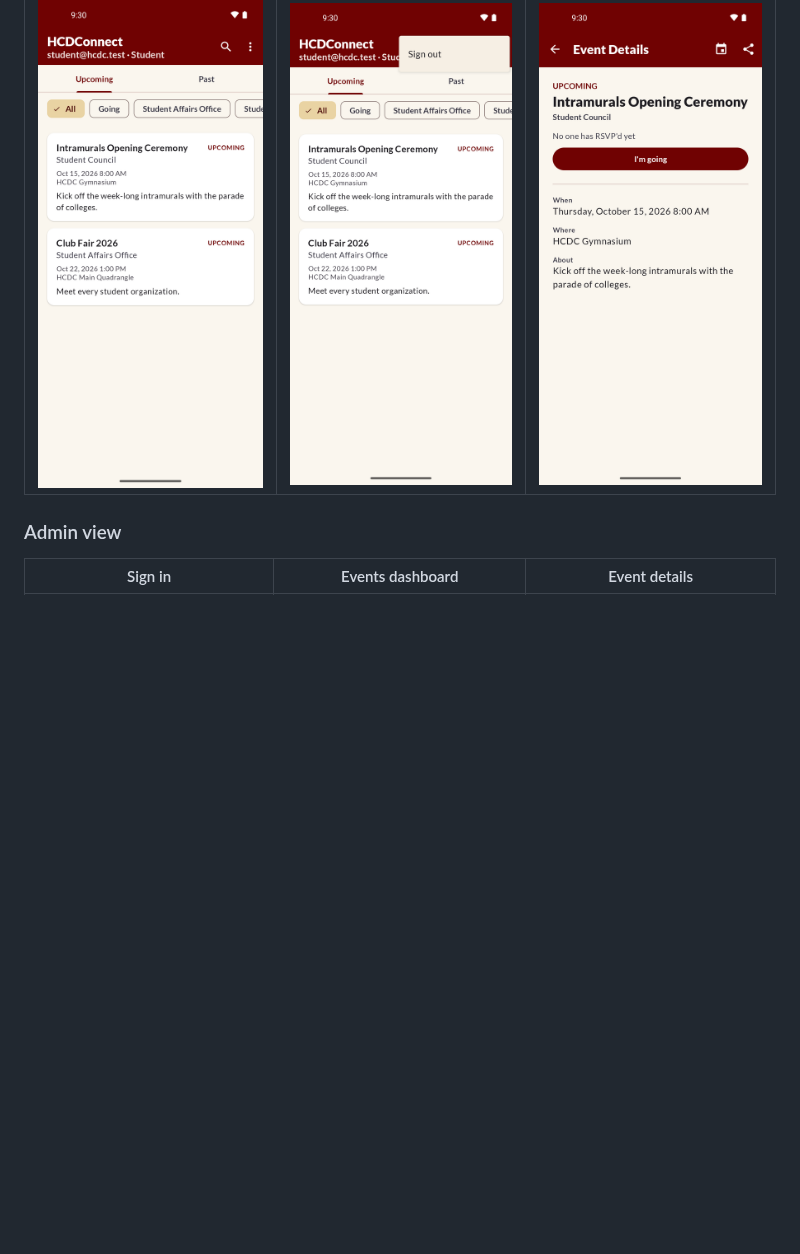
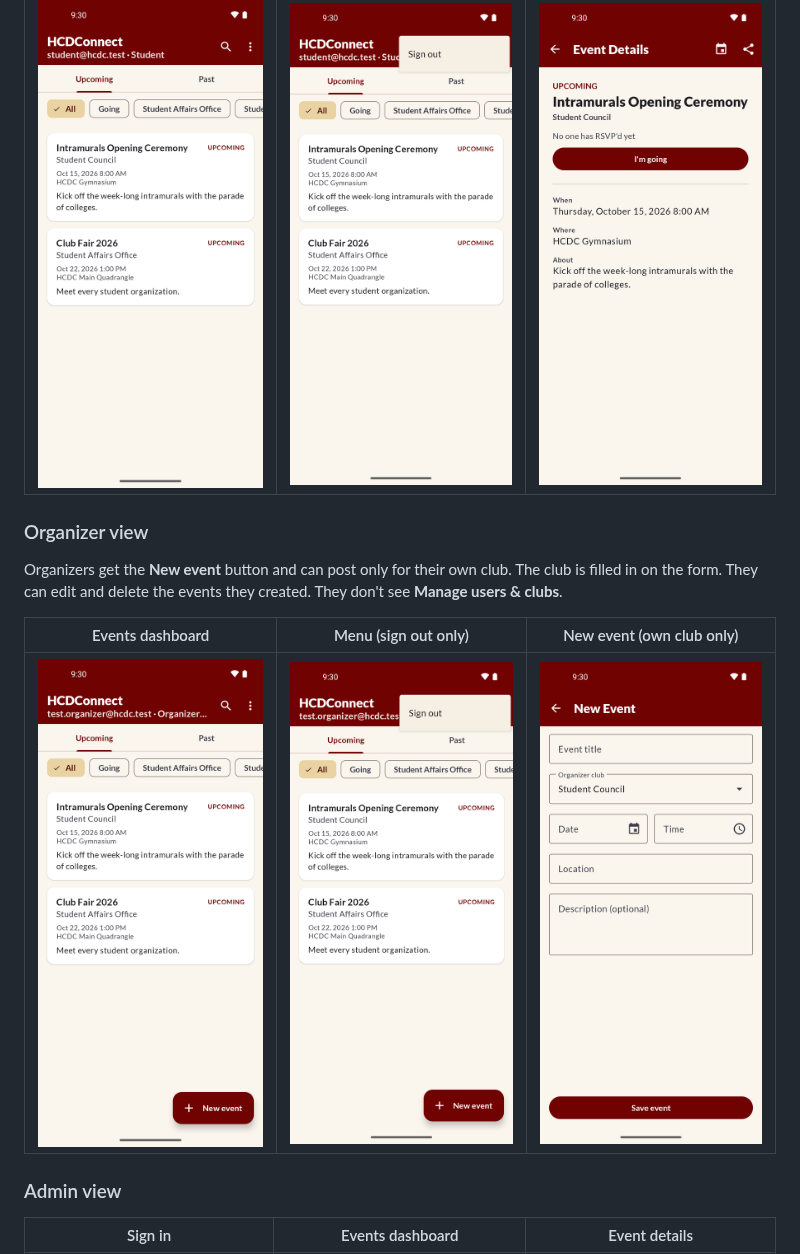
Before and after one commit to JhunDevRey/HCDConnect, a Markdown page: README.md, the part around the change. GitHub-like rendering; pictures changed too: docs/screenshots/organizer-dashboard.png (added), docs/screenshots/organizer-menu.png (added), docs/screenshots/organizer-new-event.png (added); blank space fills up the shorter version.

Commit message:
Add organizer view screenshots to README

```diff
--- a/README.md
+++ b/README.md
@@ -11,6 +11,14 @@ Students can browse events and RSVP. They don't see the **New event** button, th
 | Events dashboard | Menu (sign out only) | Event details |
 |:---:|:---:|:---:|
 | <img src="docs/screenshots/student-dashboard.png" width="240" alt="Student dashboard without the New event button"> | <img src="docs/screenshots/student-menu.png" width="240" alt="Student menu showing only Sign out"> | <img src="docs/screenshots/student-event-details.png" width="240" alt="Event details for a student, with RSVP but no edit menu"> |
+
+### Organizer view
+
+Organizers get the **New event** button and can post only for their own club. The club is filled in on the form. They can edit and delete the events they created. They don't see **Manage users & clubs**.
+
+| Events dashboard | Menu (sign out only) | New event (own club only) |
+|:---:|:---:|:---:|
+| <img src="docs/screenshots/organizer-dashboard.png" width="240" alt="Organizer dashboard with the New event button"> | <img src="docs/screenshots/organizer-menu.png" width="240" alt="Organizer menu showing only Sign out"> | <img src="docs/screenshots/organizer-new-event.png" width="240" alt="New event form with the organizer's club filled in"> |
 
 ### Admin view
 
```
